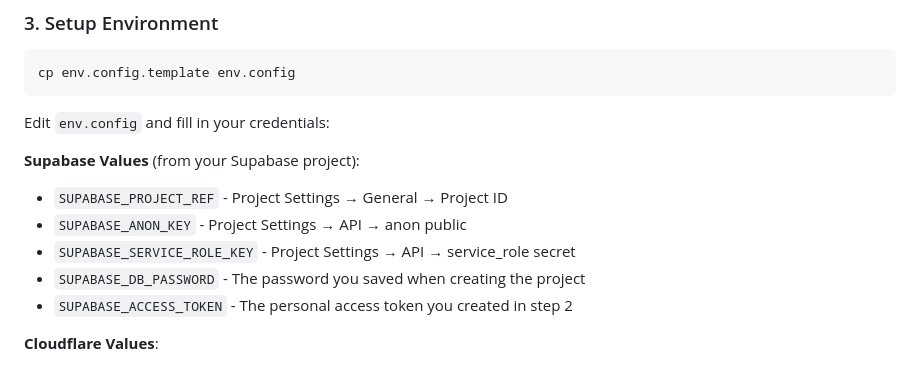
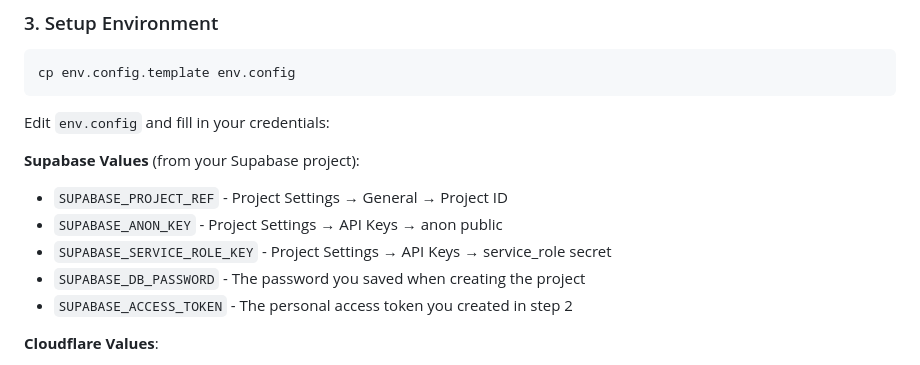
Before and after one commit to AIFundTeam/genai-starter, a Markdown page: README.md, the part around the change. Rendered like a GitHub page.

Commit message:
clarify supabase menu

```diff
--- a/README.md
+++ b/README.md
@@ -66,8 +66,8 @@ Edit `env.config` and fill in your credentials:
 
 **Supabase Values** (from your Supabase project):
 - `SUPABASE_PROJECT_REF` - Project Settings → General → Project ID
-- `SUPABASE_ANON_KEY` - Project Settings → API → anon public
-- `SUPABASE_SERVICE_ROLE_KEY` - Project Settings → API → service_role secret
+- `SUPABASE_ANON_KEY` - Project Settings → API Keys → anon public
+- `SUPABASE_SERVICE_ROLE_KEY` - Project Settings → API Keys → service_role secret
 - `SUPABASE_DB_PASSWORD` - The password you saved when creating the project
 - `SUPABASE_ACCESS_TOKEN` - The personal access token you created in step 2
 
```
